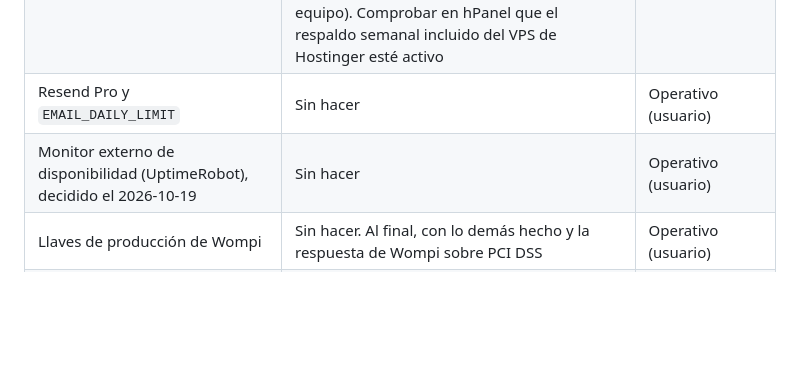
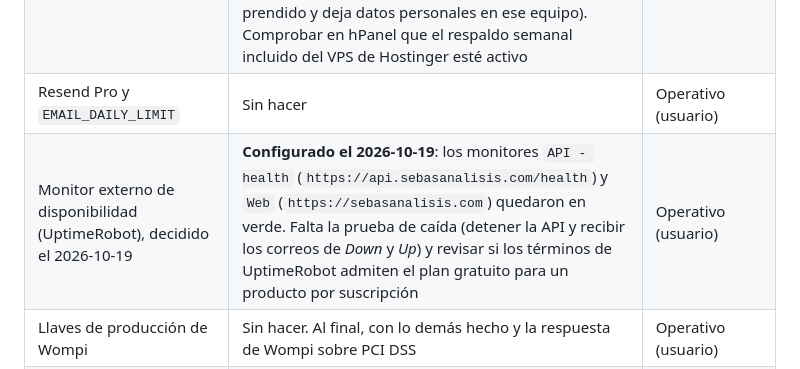
Before and after one commit to Dartrix137/sebasanalisis, a Markdown page: docs/HOJA_DE_RUTA.md, the part around the change. Rendered like a GitHub page; blank space fills up the shorter version.

Commit message:
Docs: monitores de UptimeRobot configurados
Co-Authored-By: Claude Opus 5.5 <noreply@anthropic.com>

```diff
--- a/docs/HOJA_DE_RUTA.md
+++ b/docs/HOJA_DE_RUTA.md
@@ -271,7 +271,7 @@ La lista "Antes del lanzamiento comercial" (`PLATAFORMA_COMPLETA.md` §9), con e
 | Cron de renovaciones en Dokploy | Hecho el 2026-10-13. Mirar su log antes de abrir | Hecho; comprobación operativa pendiente |
 | Restaurar un respaldo en un entorno de prueba | Sin hacer, y sin evidencia de respaldos configurados. **Pendiente por decisión del usuario (2026-10-19)**: Cloudflare R2 pide vincular una tarjeta para activarse y por ahora no se puede. Salidas evaluadas: Backblaze B2 (10 GB gratis, compatible con S3; no se confirmó si pide tarjeta) y un script que baje cada día una copia (`pg_dump` por SSH) al PC del usuario, que sirve solo como medida temporal (depende de que el PC esté prendido y deja datos personales en ese equipo). Comprobar en hPanel que el respaldo semanal incluido del VPS de Hostinger esté activo | Operativo (usuario) |
 | Resend Pro y `EMAIL_DAILY_LIMIT` | Sin hacer | Operativo (usuario) |
-| Monitor externo de disponibilidad (UptimeRobot), decidido el 2026-10-19 | Sin hacer | Operativo (usuario) |
+| Monitor externo de disponibilidad (UptimeRobot), decidido el 2026-10-19 | **Configurado el 2026-10-19**: los monitores `API - health` (`https://api.sebasanalisis.com/health`) y `Web` (`https://sebasanalisis.com`) quedaron en verde. Falta la prueba de caída (detener la API y recibir los correos de *Down* y *Up*) y revisar si los términos de UptimeRobot admiten el plan gratuito para un producto por suscripción | Operativo (usuario) |
 | Llaves de producción de Wompi | Sin hacer. Al final, con lo demás hecho y la respuesta de Wompi sobre PCI DSS | Operativo (usuario) |
 | Aviso por correo de versiones nuevas de los documentos legales | **Construido** el 2026-10-19 (§6.7), con tests | Código |
 | Textos legales revisados (§10 n.º 8), responsable del tratamiento (n.º 10), facturación electrónica (n.º 4), PCI DSS con el formulario propio (n.º 15), precio en pantalla e IVA, la frase de "apostar el mínimo" del formulario de mesa nueva | Sin respuesta | Abogado, contador o Wompi |
```
Also changed, not shown: docs/DESPLIEGUE.md (+2 -0 lines).
